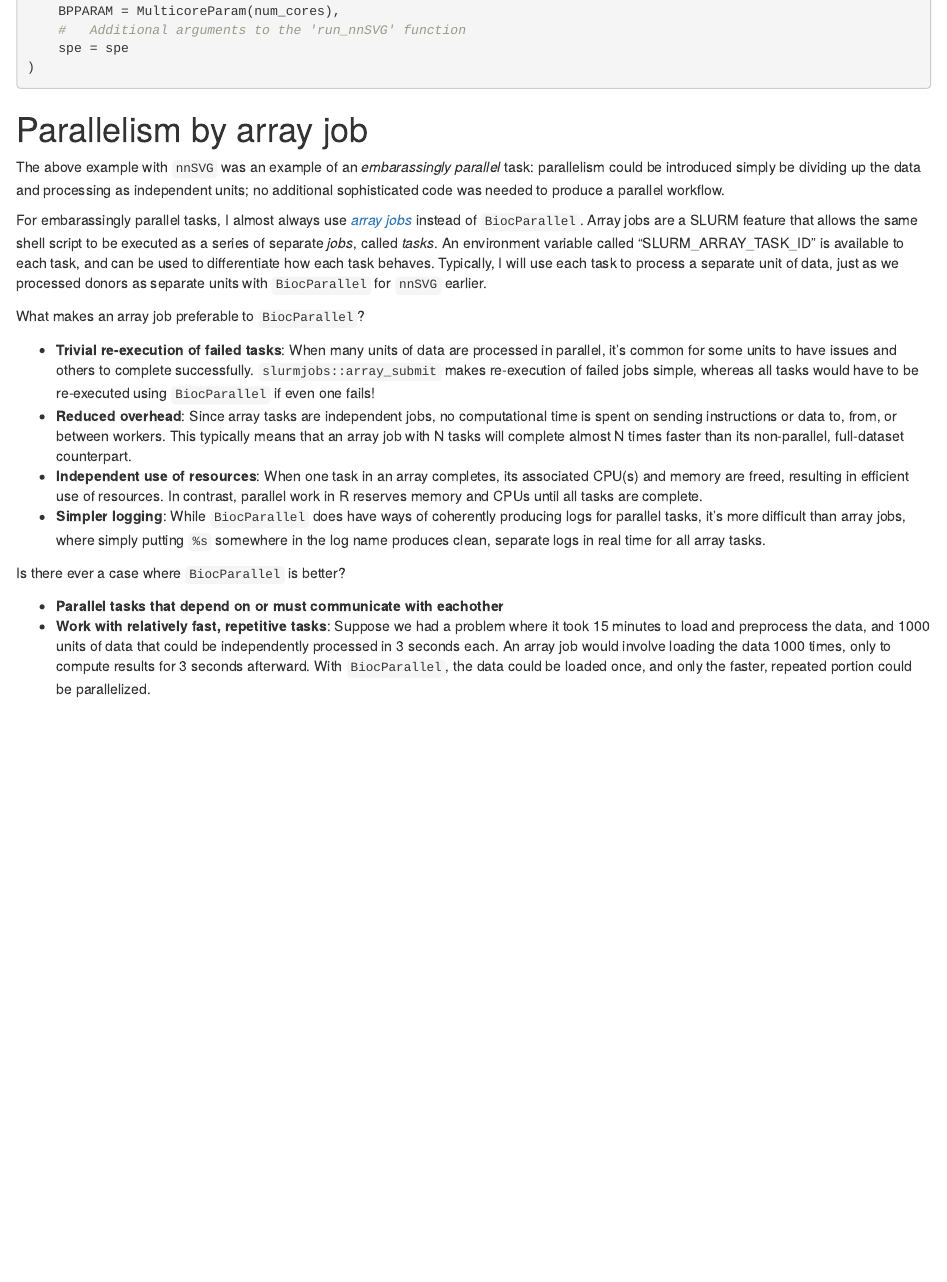
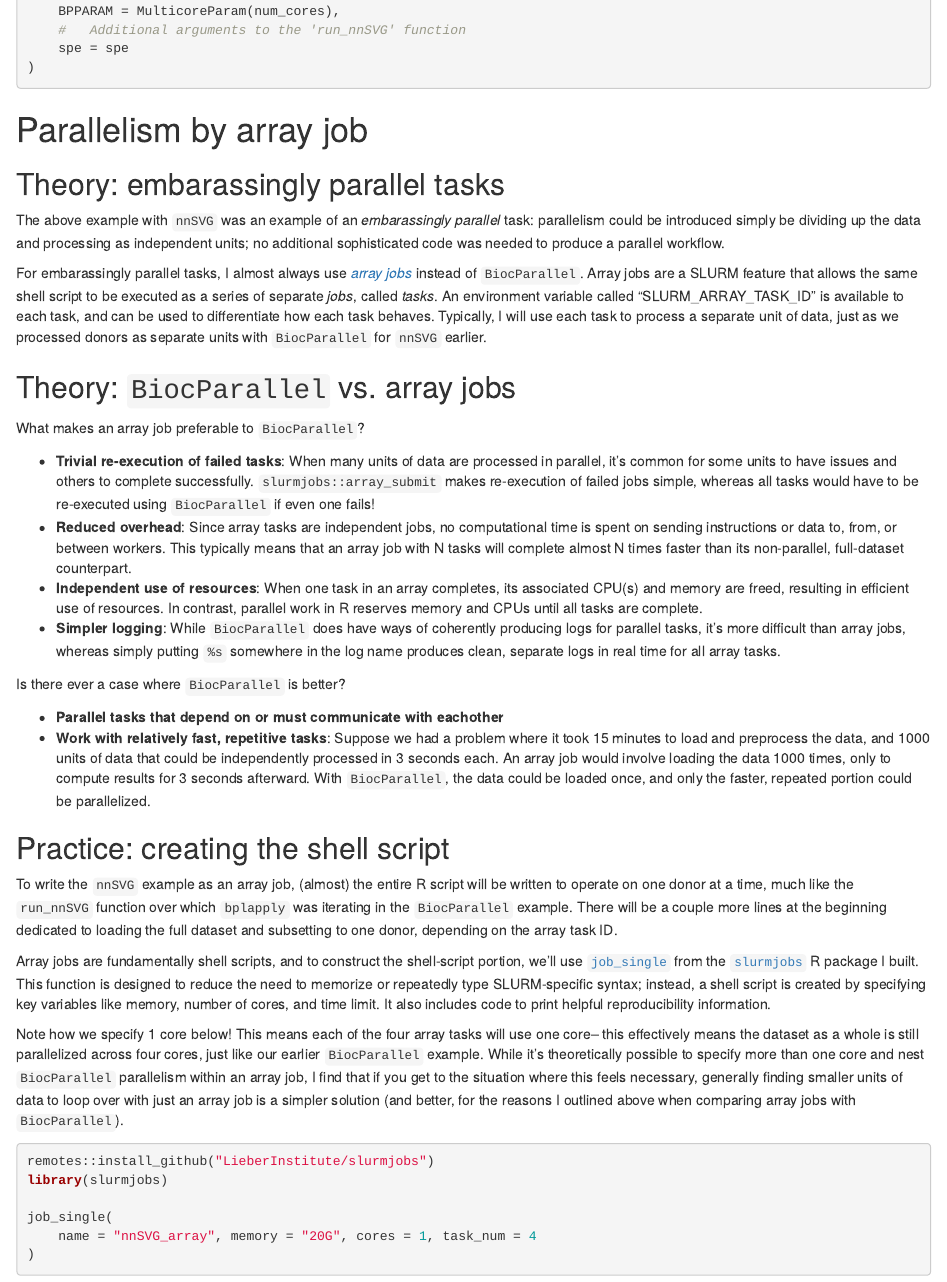
Before and after one commit to Nick-Eagles/LIBD_presentations, an R Markdown document (JHU_parallelism_and_gpus/BiocParallel_overhead.Rmd): the page in a window 1100 px wide, from 3270 px down. Rendered offline with R 4.5, knitr and Pandoc, with nearby package versions; the code chunks are not run, so their results and figures are left out; drawn as R Markdown's standard HTML page in place of the format the file asks for.

Commit message:
Add a section about slurmjobs and creating the shell script for the array jobs

````diff
--- a/JHU_parallelism_and_gpus/BiocParallel_overhead.Rmd
+++ b/JHU_parallelism_and_gpus/BiocParallel_overhead.Rmd
@@ -217,6 +217,8 @@ spe_list_out = bplapply(
 
 # Parallelism by array job
 
+## Theory: embarassingly parallel tasks
+
 The above example with `nnSVG` was an example of an *embarassingly parallel* task:
 parallelism could be introduced simply be dividing up the data and processing as
 independent units; no additional sophisticated code was needed to produce a parallel
@@ -228,6 +230,8 @@ to be executed as a series of separate *jobs*, called *tasks*. An environment va
 called "SLURM_ARRAY_TASK_ID" is available to each task, and can be used to differentiate
 how each task behaves. Typically, I will use each task to process a separate unit of data,
 just as we processed donors as separate units with `BiocParallel` for `nnSVG` earlier.
+
+## Theory: `BiocParallel` vs. array jobs
 
 What makes an array job preferable to `BiocParallel`?
 
@@ -243,7 +247,7 @@ counterpart.
 and memory are freed, resulting in efficient use of resources. In contrast, parallel work
 in R reserves memory and CPUs until all tasks are complete.
 - **Simpler logging**: While `BiocParallel` does have ways of coherently producing logs for
-parallel tasks, it's more difficult than array jobs, where simply putting `%s` somewhere in
+parallel tasks, it's more difficult than array jobs, whereas simply putting `%s` somewhere in
 the log name produces clean, separate logs in real time for all array tasks.
 
 Is there ever a case where `BiocParallel` is better?
@@ -254,3 +258,35 @@ took 15 minutes to load and preprocess the data, and 1000 units of data that cou
 independently processed in 3 seconds each. An array job would involve loading the data
 1000 times, only to compute results for 3 seconds afterward. With `BiocParallel`, the
 data could be loaded once, and only the faster, repeated portion could be parallelized.
+
+## Practice: creating the shell script
+
+To write the `nnSVG` example as an array job, (almost) the entire R script will be written
+to operate on one donor at a time, much like the `run_nnSVG` function over which `bplapply`
+was iterating in the `BiocParallel` example. There will be a couple more lines at the
+beginning dedicated to loading the full dataset and subsetting to one donor, depending on
+the array task ID.
+
+Array jobs are fundamentally shell scripts, and to construct the shell-script portion,
+we'll use [`job_single`](http://research.libd.org/slurmjobs/articles/slurmjobs.html#creating-shell-scripts-to-sbatch)
+from the [`slurmjobs`](http://research.libd.org/slurmjobs/) R package I built. This function
+is designed to reduce the need to memorize or repeatedly type SLURM-specific syntax; instead,
+a shell script is created by specifying key variables like memory, number of cores, and time
+limit. It also includes code to print helpful reproducibility information.
+
+Note how we specify 1 core below! This means each of the four array tasks will use one
+core-- this effectively means the dataset as a whole is still parallelized across four cores,
+just like our earlier `BiocParallel` example. While it's theoretically possible to specify
+more than one core and nest `BiocParallel` parallelism within an array job, I find that
+if you get to the situation where this feels necessary, generally finding smaller units of
+data to loop over with just an array job is a simpler solution (and better, for the reasons
+I outlined above when comparing array jobs with `BiocParallel`).
+
+```{r "array_shell_script"}
+remotes::install_github("LieberInstitute/slurmjobs")
+library(slurmjobs)
+
+job_single(
+    name = "nnSVG_array", memory = "20G", cores = 1, task_num = 4
+)
+```
````
